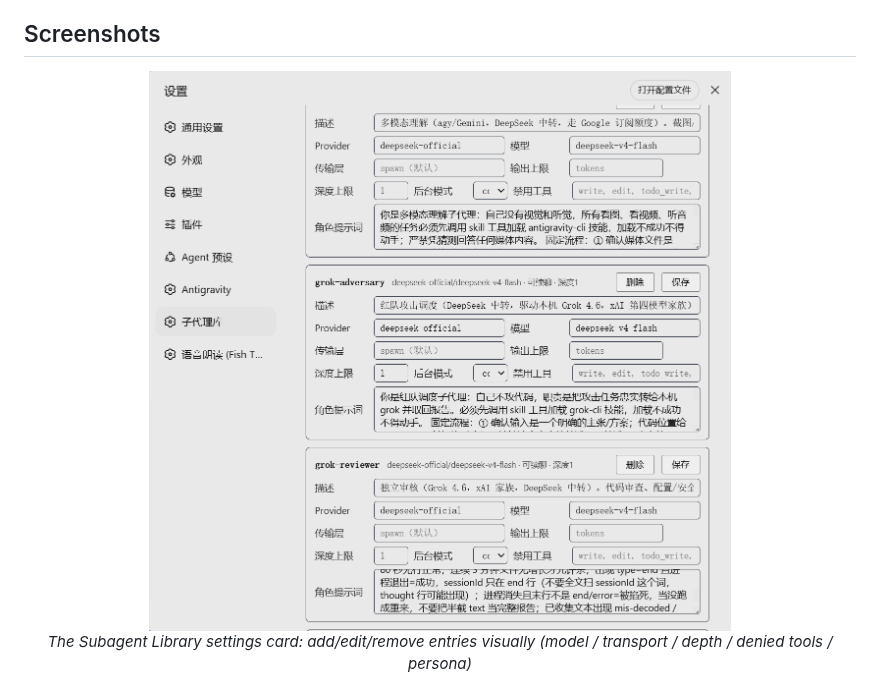
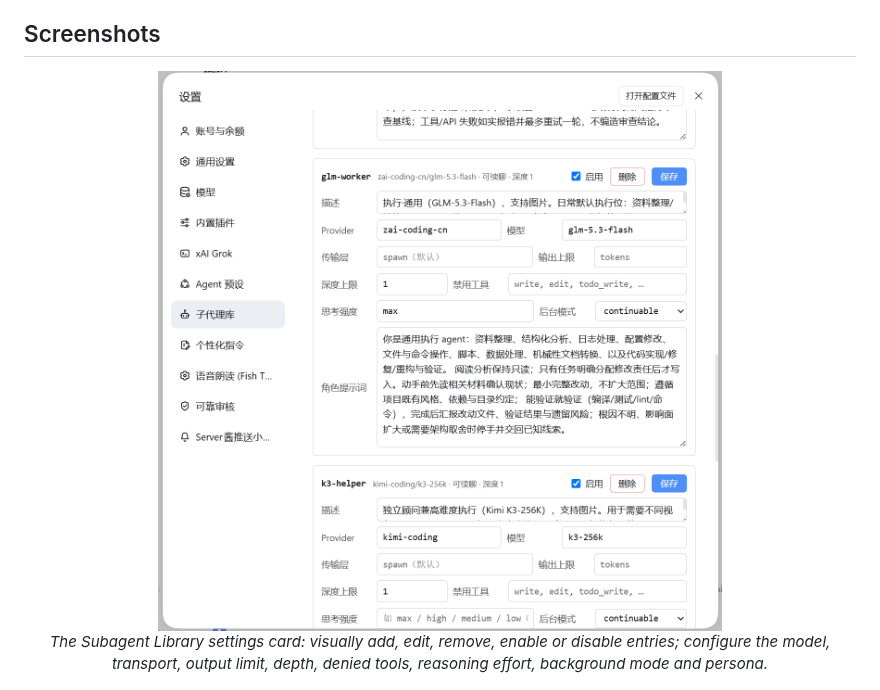
Before and after one commit to MaRi23333/dsh-subagent-library, a Markdown page: README.en.md, the part around the change. GitHub-like rendering; pictures changed too: assets/readme/screenshot-settings.png.

Commit message:
docs: refresh subagent settings screenshot

```diff
--- a/README.en.md
+++ b/README.en.md
@@ -31,7 +31,7 @@ Adding entries needs no hand-written config either: ask the main agent to do it,
 
 <p align="center">
   <img src="./assets/readme/screenshot-settings.png" width="75%" alt="Subagent Library settings card: edit roster entries visually" /><br>
-  <em>The Subagent Library settings card: add/edit/remove entries visually (model / transport / depth / denied tools / persona)</em>
+  <em>The Subagent Library settings card: visually add, edit, remove, enable or disable entries; configure the model, transport, output limit, depth, denied tools, reasoning effort, background mode and persona.</em>
 </p>
 
 <p align="center">
```
Also changed, not shown: README.md (+1 -1 lines).
